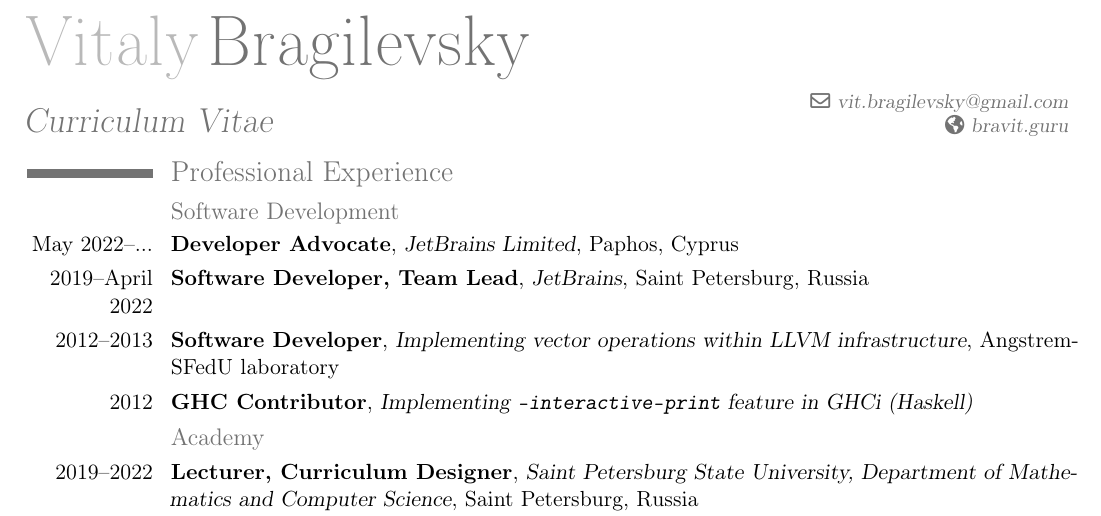
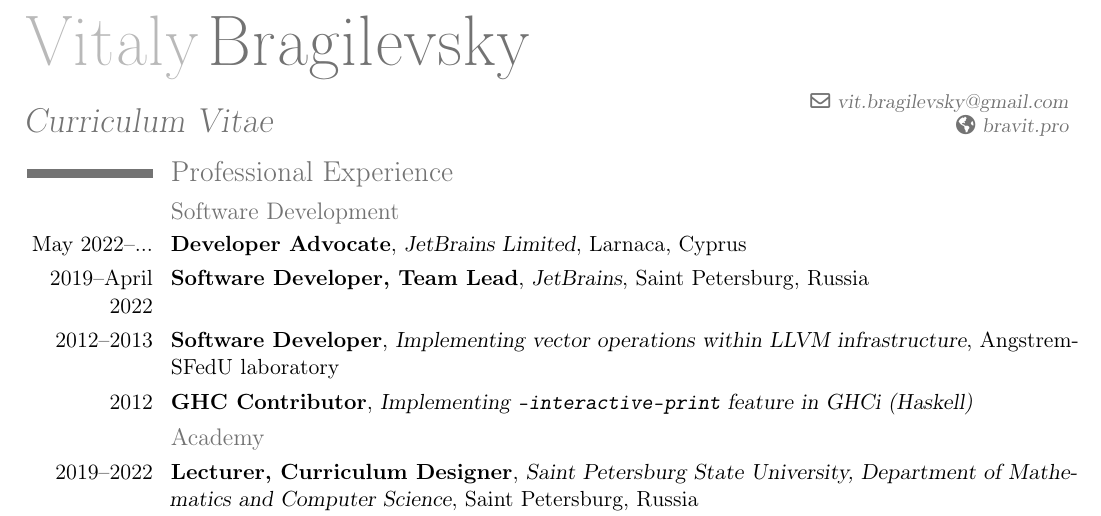
Before and after one commit to bravit/cv, a LaTeX CV (CV-bragilevsky.tex): part of page 1 of 2, cut so that both start at the same text. Compiled offline with pdfLaTeX.

Commit message:
fix addresses

```diff
--- a/CV-bragilevsky.tex
+++ b/CV-bragilevsky.tex
@@ -15,7 +15,7 @@
 \familyname{Bragilevsky}
 \title{Curriculum Vitae}
 \email{vit.bragilevsky@gmail.com}
-\homepage{bravit.guru}
+\homepage{bravit.pro}
 
 
 %\nopagenumbers{}                             % uncomment to suppress automatic page numbering for CVs longer than one page
@@ -32,7 +32,7 @@
 \section{Professional Experience}
 
 \subsection{Software Development}
-\cventry{May 2022--...}{Developer Advocate}{JetBrains Limited}{}{Paphos, Cyprus}{}
+\cventry{May 2022--...}{Developer Advocate}{JetBrains Limited}{}{Larnaca, Cyprus}{}
 \cventry{2019--April 2022}{Software Developer, Team Lead}{JetBrains}{}{Saint Petersburg, Russia}{}
 \cventry{2012--2013}{Software Developer}{Implementing vector operations within LLVM infrastructure}{Angstrem-SFedU laboratory}{}{}
 \cventry{2012}{GHC Contributor}{Implementing \texttt{-interactive-print} feature in GHCi (Haskell)}{}{}{}
```
